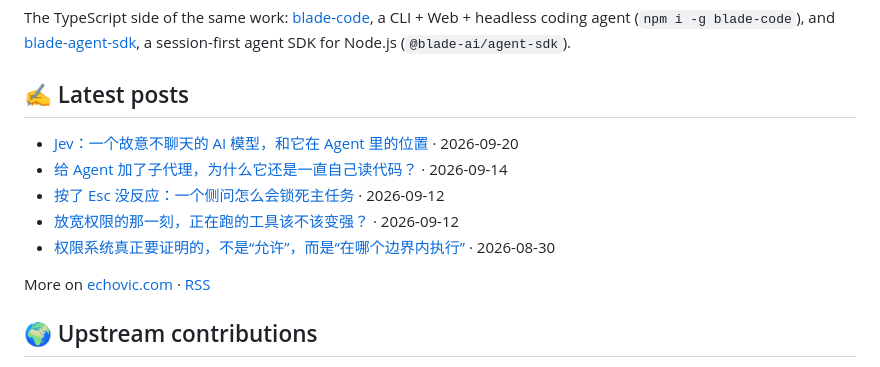
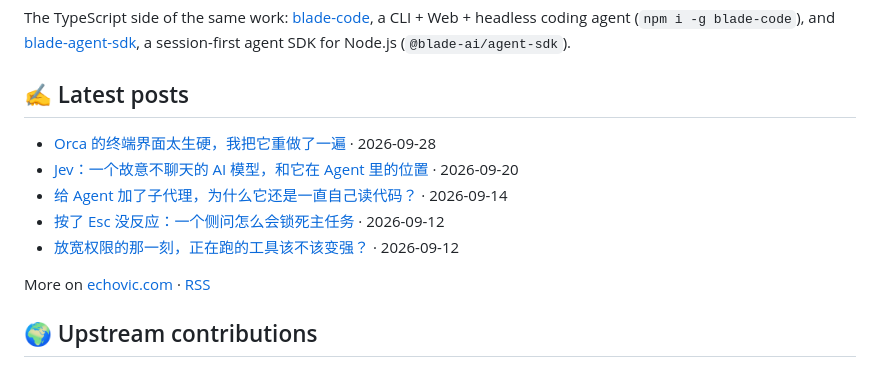
Before and after one commit to echoVic/echoVic, a Markdown page: README.md, the part around the change. Drawn GitHub-style.

Commit message:
docs: update latest posts

```diff
--- a/README.md
+++ b/README.md
@@ -34,11 +34,11 @@ The TypeScript side of the same work: [blade-code](https://github.com/echoVic/bl
 ## ✍️ Latest posts
 
 <!-- BLOG-POST-LIST:START -->
+- [Orca 的终端界面太生硬，我把它重做了一遍](https://www.echovic.com/blog/ai/orca-tui-redesign-v050-retrospective/) · 2026-09-28
 - [Jev：一个故意不聊天的 AI 模型，和它在 Agent 里的位置](https://www.echovic.com/blog/ai/jev-system-one-decision-layer/) · 2026-09-20
 - [给 Agent 加了子代理，为什么它还是一直自己读代码？](https://www.echovic.com/blog/ai/orca-subagent-delegation-convergence/) · 2026-09-14
 - [按了 Esc 没反应：一个侧问怎么会锁死主任务](https://www.echovic.com/blog/ai/blade-code-side-question-cancellation-ownership/) · 2026-09-12
-- [放宽权限的那一刻，正在跑的工具该不该变强？](https://www.echovic.com/blog/ai/orca-full-access-live-transition/) · 2026-09-12
-- [权限系统真正要证明的，不是“允许”，而是“在哪个边界内执行”](https://www.echovic.com/blog/ai/orca-capability-kernel-sandbox-refactor/) · 2026-08-30<!-- BLOG-POST-LIST:END -->
+- [放宽权限的那一刻，正在跑的工具该不该变强？](https://www.echovic.com/blog/ai/orca-full-access-live-transition/) · 2026-09-12<!-- BLOG-POST-LIST:END -->
 
 More on [echovic.com](https://echovic.com) · [RSS](https://echovic.com/rss.xml)
 
```
